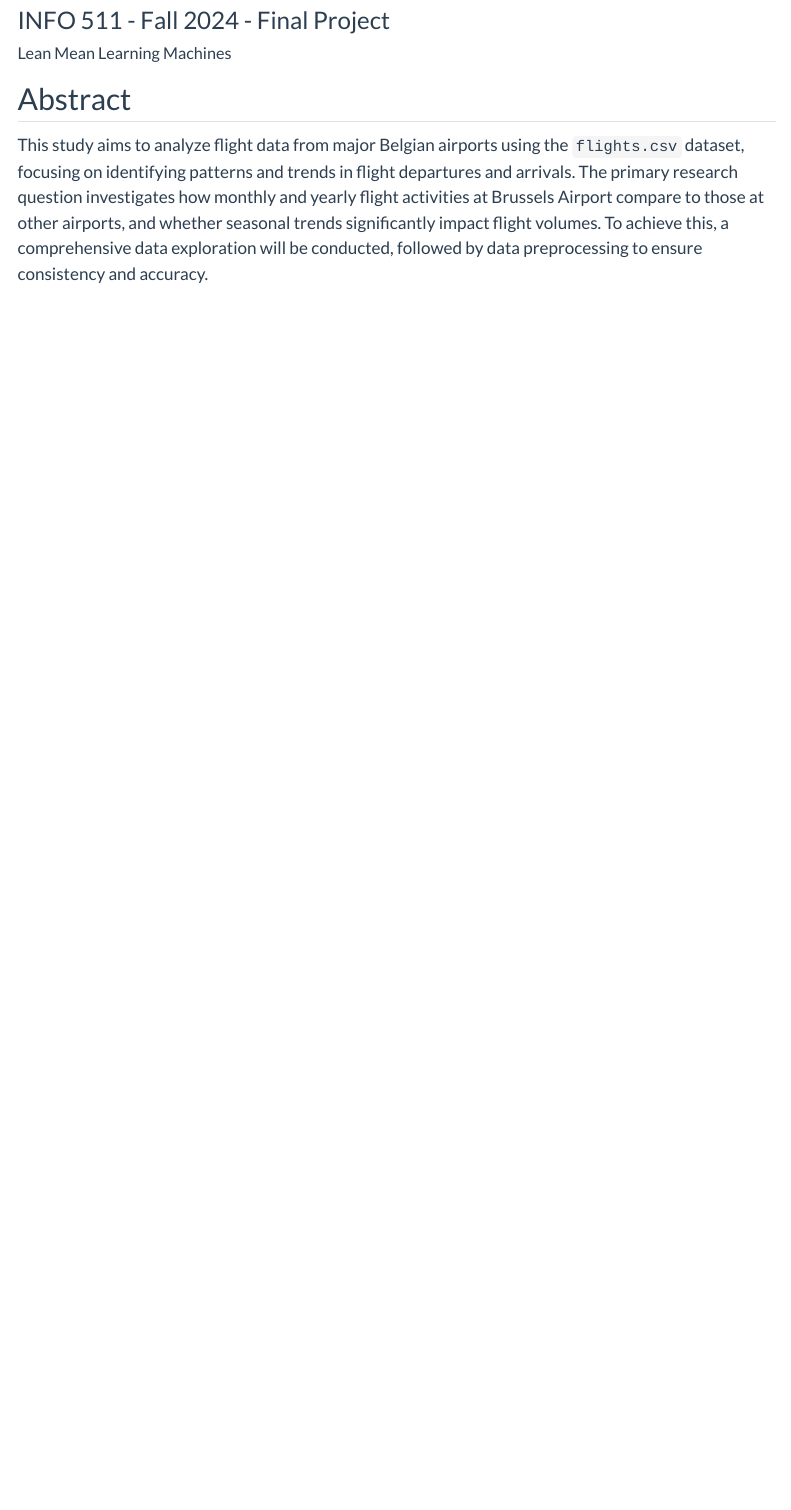
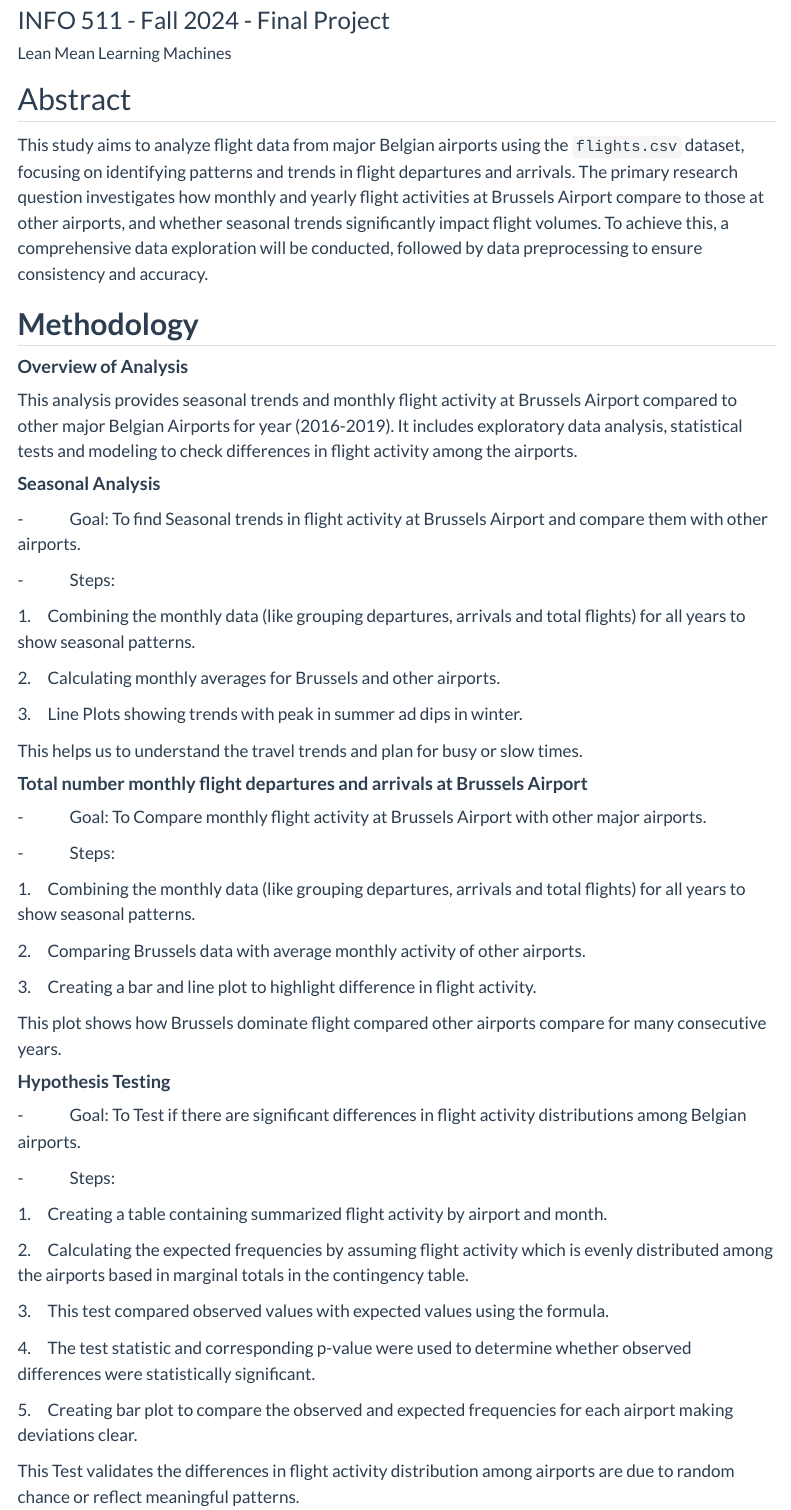
Before and after one commit to INFO-511-F24/final-project-LeanMeanLearningMachines, a Quarto document (index.qmd): the page in a window 1100 px wide, from 80 px down. Rendered offline with R 4.5, knitr and Pandoc in place of Quarto, with nearby package versions; menus at the side of the page are left out.

Commit message:
Index Medthodology update

```diff
--- a/index.qmd
+++ b/index.qmd
@@ -21,3 +21,55 @@ jupyter: python3
 ## Abstract
 
 This study aims to analyze flight data from major Belgian airports using the `flights.csv` dataset, focusing on identifying patterns and trends in flight departures and arrivals. The primary research question investigates how monthly and yearly flight activities at Brussels Airport compare to those at other airports, and whether seasonal trends significantly impact flight volumes. To achieve this, a comprehensive data exploration will be conducted, followed by data preprocessing to ensure consistency and accuracy.
+
+## **Methodology**
+
+#### **Overview of Analysis**
+
+This analysis provides seasonal trends and monthly flight activity at Brussels Airport compared to other major Belgian Airports for year (2016-2019). It includes exploratory data analysis, statistical tests and modeling to check differences in flight activity among the airports.
+
+#### **Seasonal Analysis**
+
+-              Goal: To find Seasonal trends in flight activity at Brussels Airport and compare them with other airports.
+
+-              Steps:
+
+1.     Combining the monthly data (like grouping departures, arrivals and total flights) for all years to show seasonal patterns.
+
+2.     Calculating monthly averages for Brussels and other airports.
+
+3.     Line Plots showing trends with peak in summer ad dips in winter.
+
+This helps us to understand the travel trends and plan for busy or slow times.
+
+#### **Total number monthly flight departures and arrivals at Brussels Airport**
+
+-              Goal: To Compare monthly flight activity at Brussels Airport with other major airports.
+
+-              Steps:
+
+1.     Combining the monthly data (like grouping departures, arrivals and total flights) for all years to show seasonal patterns.
+
+2.     Comparing Brussels data with average monthly activity of other airports.
+
+3.     Creating a bar and line plot to highlight difference in flight activity.
+
+This plot shows how Brussels dominate flight compared other airports compare for many consecutive years.
+
+#### **Hypothesis Testing**
+
+-              Goal: To Test if there are significant differences in flight activity distributions among Belgian airports.
+
+-              Steps:
+
+1.     Creating a table containing summarized flight activity by airport and month.
+
+2.     Calculating the expected frequencies by assuming flight activity which is evenly distributed among the airports based in marginal totals in the contingency table.
+
+3.     This test compared observed values with expected values using the formula.
+
+4.     The test statistic and corresponding p-value were used to determine whether observed differences were statistically significant.
+
+5.     Creating bar plot to compare the observed and expected frequencies for each airport making deviations clear.
+
+This Test validates the differences in flight activity distribution among airports are due to random chance or reflect meaningful patterns.
```
